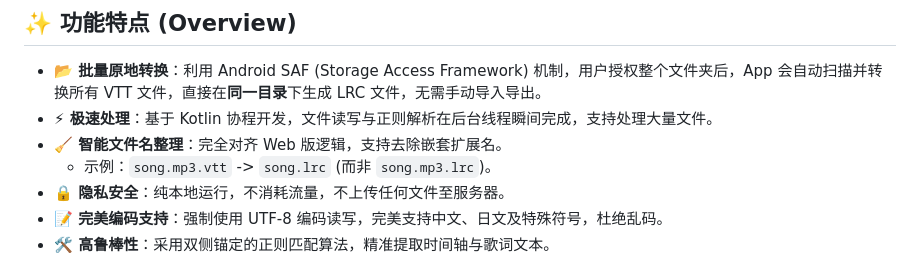
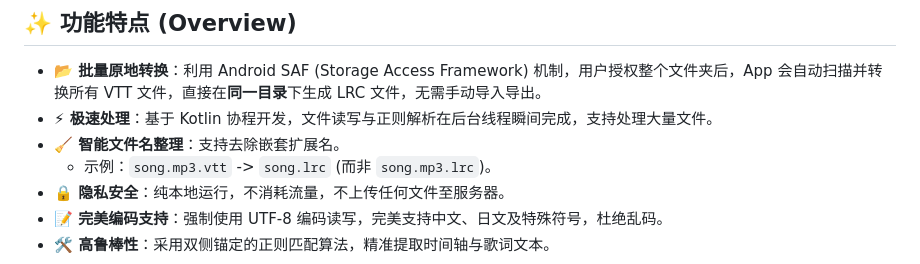
Before and after one commit to saltfish-len/vtt2lrc, a Markdown page: README.md, the part around the change. Rendered like a GitHub page.

```diff
--- a/README.md
+++ b/README.md
@@ -12,7 +12,7 @@ https://github.com/saltfish-len/vtt2lrc/releases
 
 * **📂 批量原地转换**：利用 Android SAF (Storage Access Framework) 机制，用户授权整个文件夹后，App 会自动扫描并转换所有 VTT 文件，直接在**同一目录**下生成 LRC 文件，无需手动导入导出。
 * **⚡ 极速处理**：基于 Kotlin 协程开发，文件读写与正则解析在后台线程瞬间完成，支持处理大量文件。
-* **🧹 智能文件名整理**：完全对齐 Web 版逻辑，支持去除嵌套扩展名。
+* **🧹 智能文件名整理**：支持去除嵌套扩展名。
     * 示例：`song.mp3.vtt` -> `song.lrc` (而非 `song.mp3.lrc`)。
 * **🔒 隐私安全**：纯本地运行，不消耗流量，不上传任何文件至服务器。
 * **📝 完美编码支持**：强制使用 UTF-8 编码读写，完美支持中文、日文及特殊符号，杜绝乱码。
```
